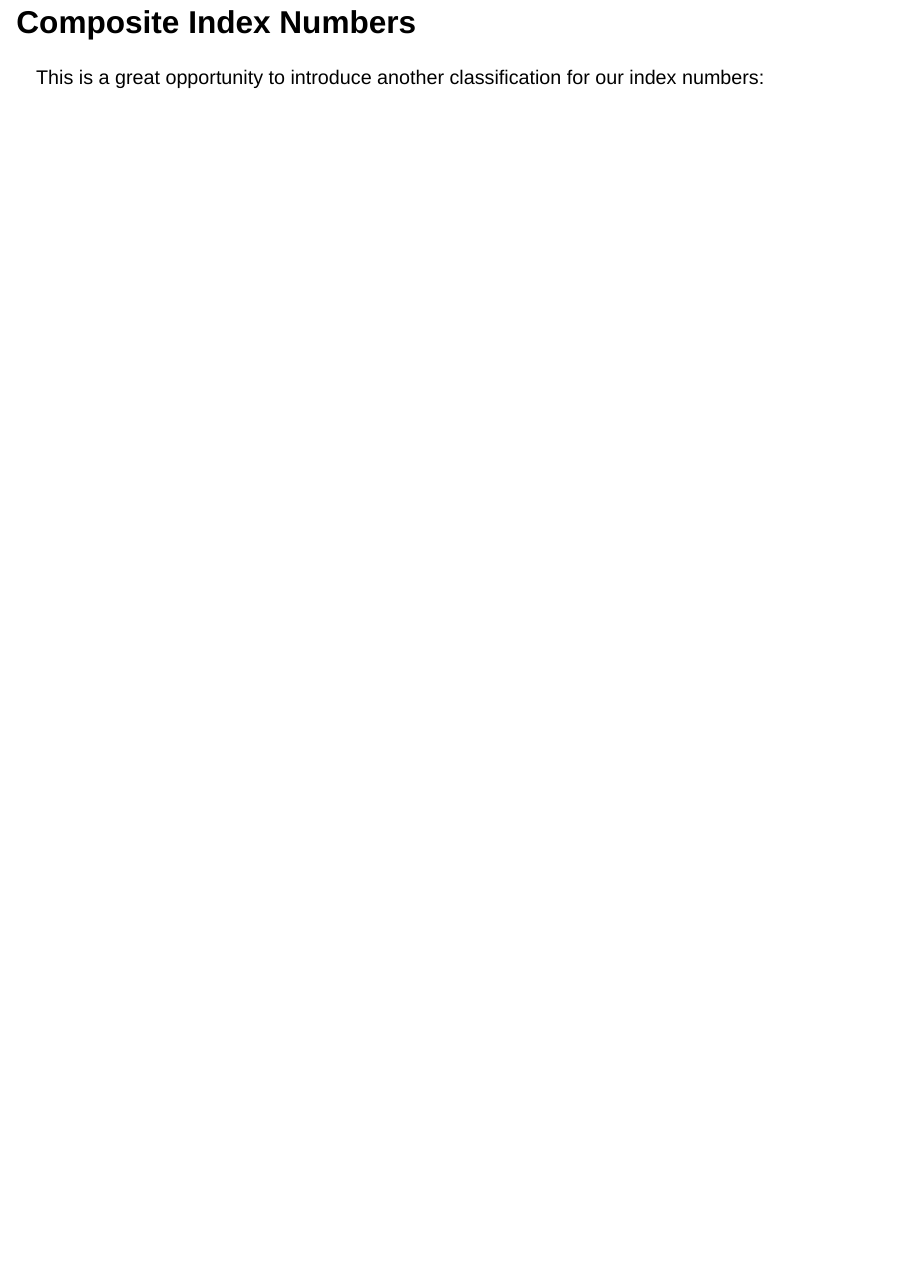
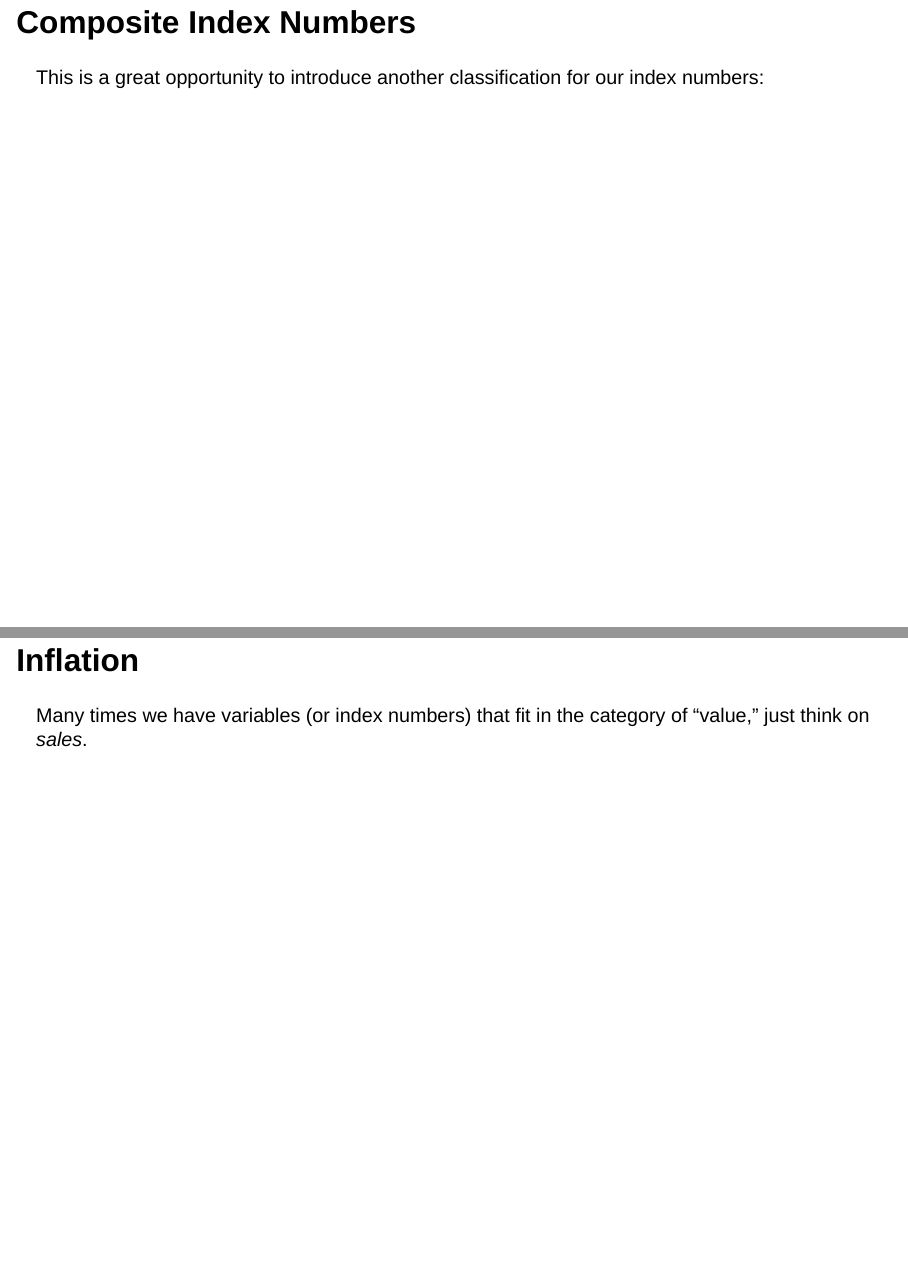
Before and after one commit to pfagandini/pfagandini.github.io, a Quarto document (iscal/statistics1/1_intro.qmd): page 45 of 45 before the commit and pages 45 and 46 of 46 after it, the two joined at a grey line. Rendered offline with R 4.5, knitr and Pandoc in place of Quarto, with nearby package versions; the code chunks are not run, so their results and figures are left out; drawn as Slidy slides in place of the format the file asks for; common packages that the code uses without loading them are loaded.

````diff
--- a/iscal/statistics1/1_intro.qmd
+++ b/iscal/statistics1/1_intro.qmd
@@ -767,3 +767,7 @@
 }
 ")
 ```
+
+## Inflation
+
+Many times we have variables (or index numbers) that fit in the category of "value," just think on *sales*.
````
Also changed, not shown: iscal/statistics1/1_intro.html, statistics1.html.
